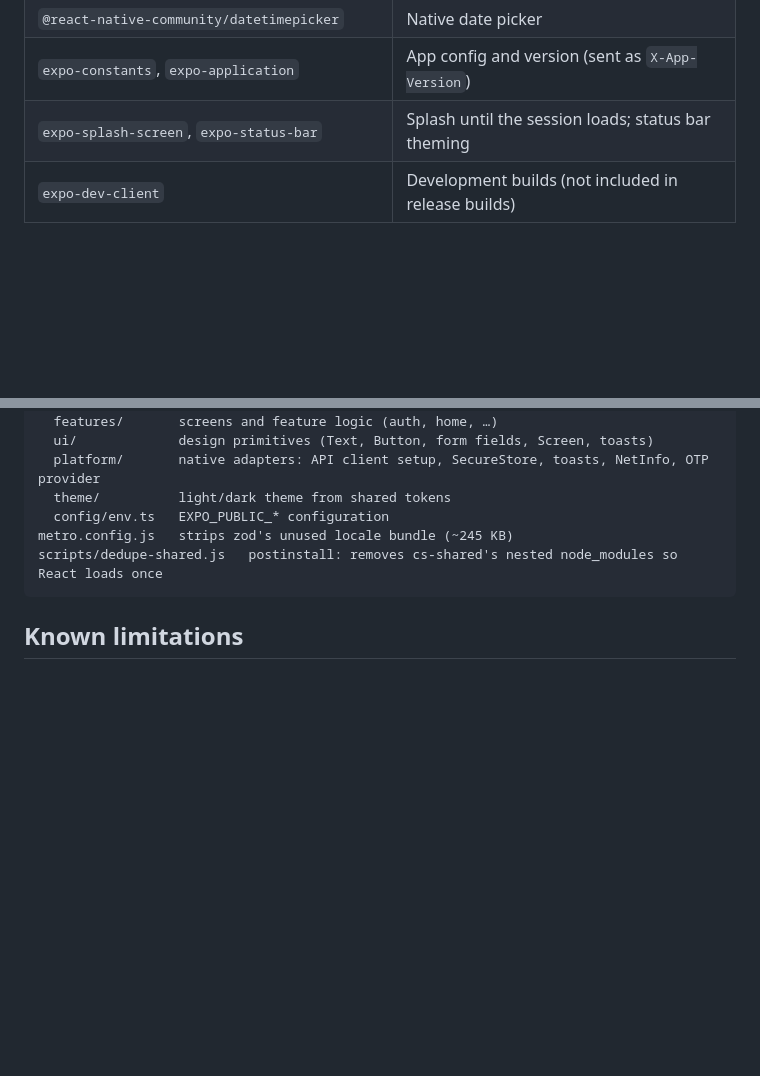
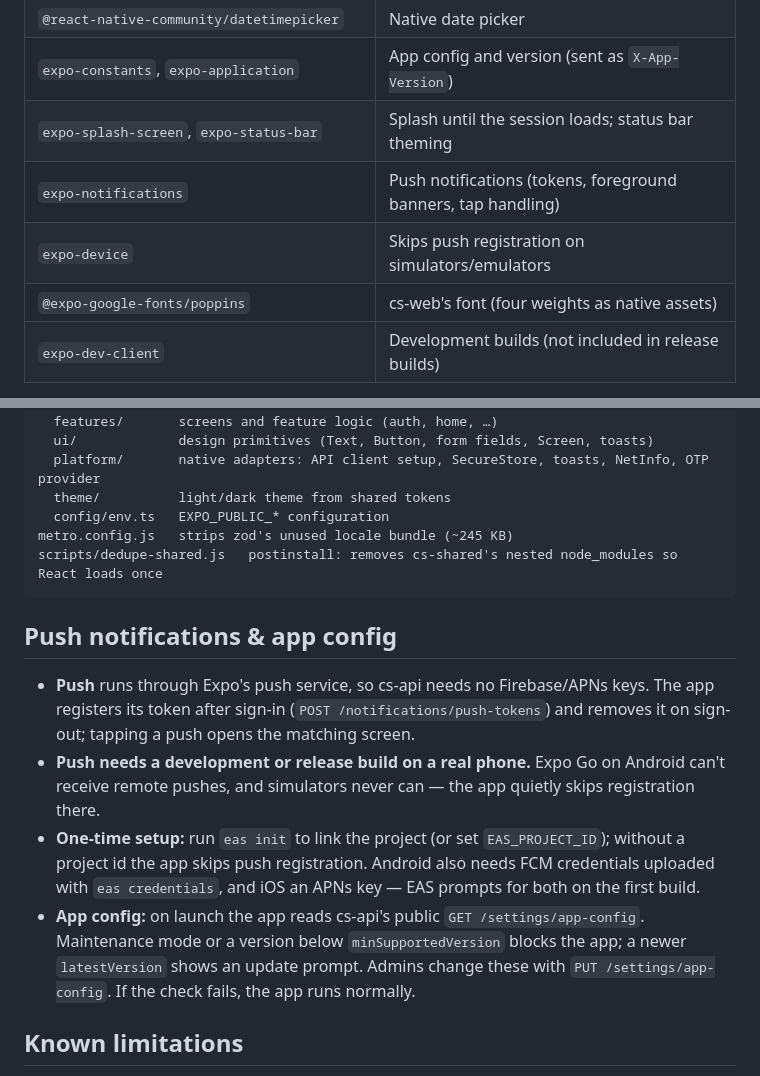
Before and after one commit to amankumar430206/cs-mobile, a Markdown page: README.md, 2 parts joined by grey strips. Rendered like a GitHub page; blank space fills up the shorter version.

Commit message:
docs: document push notification setup and the app-config launch check

````diff
--- a/README.md
+++ b/README.md
@@ -132,6 +132,9 @@ Every runtime dependency is here for a specific reason — keep it that way; jus
 | `@react-native-community/datetimepicker` | Native date picker |
 | `expo-constants`, `expo-application` | App config and version (sent as `X-App-Version`) |
 | `expo-splash-screen`, `expo-status-bar` | Splash until the session loads; status bar theming |
+| `expo-notifications` | Push notifications (tokens, foreground banners, tap handling) |
+| `expo-device` | Skips push registration on simulators/emulators |
+| `@expo-google-fonts/poppins` | cs-web's font (four weights as native assets) |
 | `expo-dev-client` | Development builds (not included in release builds) |
 
 Dev only: `typescript`, `eslint` (pinned to 9 — eslint-plugin-react breaks on 10), `eslint-config-expo`,
@@ -153,6 +156,19 @@ metro.config.js   strips zod's unused locale bundle (~245 KB)
 scripts/dedupe-shared.js   postinstall: removes cs-shared's nested node_modules so React loads once
 ```
 
+## Push notifications & app config
+
+- **Push** runs through Expo's push service, so cs-api needs no Firebase/APNs keys. The app registers its token after
+  sign-in (`POST /notifications/push-tokens`) and removes it on sign-out; tapping a push opens the matching screen.
+- **Push needs a development or release build on a real phone.** Expo Go on Android can't receive remote pushes, and
+  simulators never can — the app quietly skips registration there.
+- **One-time setup:** run `eas init` to link the project (or set `EAS_PROJECT_ID`); without a project id the app skips
+  push registration. Android also needs FCM credentials uploaded with `eas credentials`, and iOS an APNs key — EAS
+  prompts for both on the first build.
+- **App config:** on launch the app reads cs-api's public `GET /settings/app-config`. Maintenance mode or a version
+  below `minSupportedVersion` blocks the app; a newer `latestVersion` shows an update prompt. Admins change these with
+  `PUT /settings/app-config`. If the check fails, the app runs normally.
+
 ## Known limitations
 
 - **OTP verification and password reset** need a native MSG91 configuration that doesn't exist yet; those screens
````
